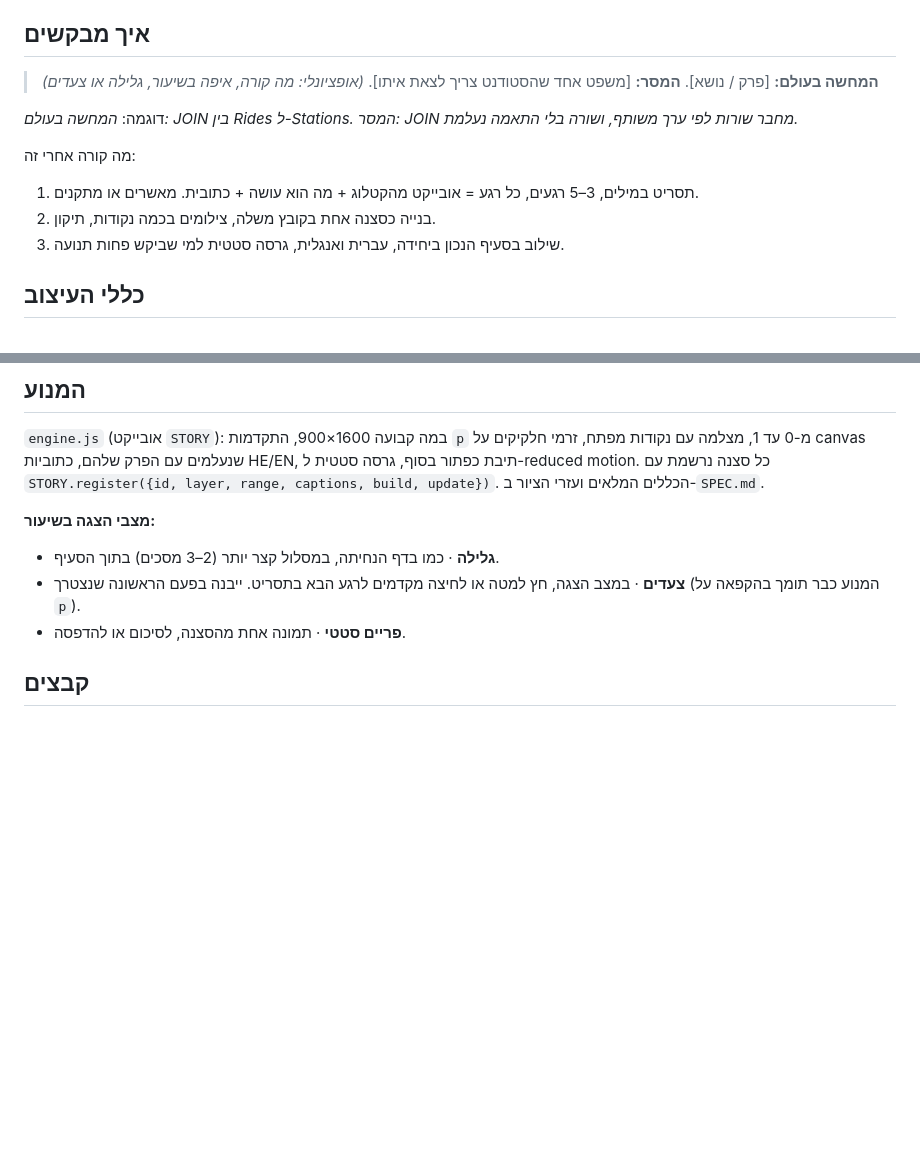
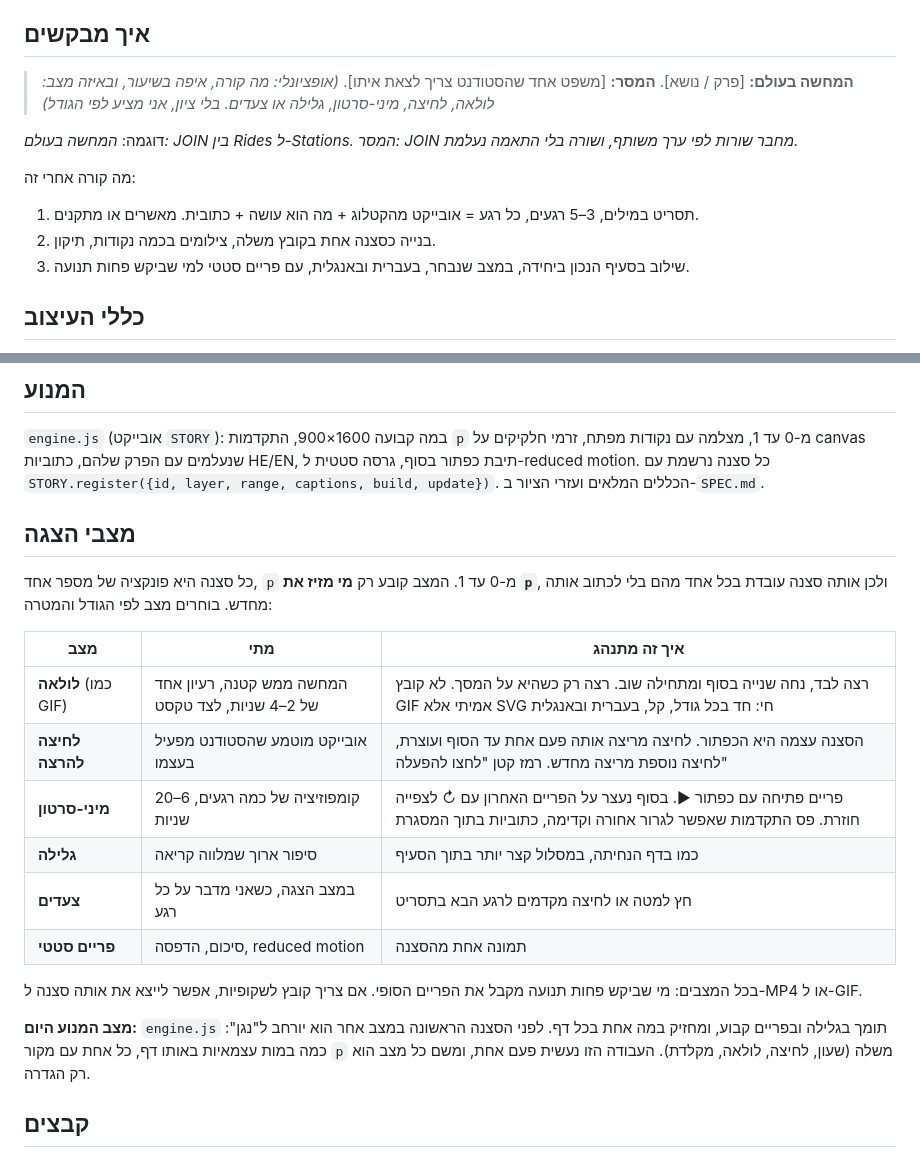
Before and after one commit to Razelbaz1/db-studio, a Markdown page: world/README.md, 2 parts joined by grey strips. Drawn GitHub-style; blank space fills up the shorter version.

Commit message:
RowdyWorld: playback modes (loop, click-to-run, mini-video, scroll, steps, static)
Co-Authored-By: Claude Opus 5.5 (1M context) <noreply@anthropic.com>

```diff
--- a/world/README.md
+++ b/world/README.md
@@ -4,14 +4,14 @@
 ומשמשת מעכשיו כל המחשה בשיעורים. מי שמבקש המחשה "בעולם" מביא **נושא ומסר**. העיצוב, האובייקטים והתנועה כבר מוסכמים כאן.
 
 ## איך מבקשים
-> **המחשה בעולם:** [פרק / נושא]. **המסר:** [משפט אחד שהסטודנט צריך לצאת איתו]. *(אופציונלי: מה קורה, איפה בשיעור, גלילה או צעדים)*
+> **המחשה בעולם:** [פרק / נושא]. **המסר:** [משפט אחד שהסטודנט צריך לצאת איתו]. *(אופציונלי: מה קורה, איפה בשיעור, ובאיזה מצב: לולאה, לחיצה, מיני-סרטון, גלילה או צעדים. בלי ציון, אני מציע לפי הגודל)*
 
 דוגמה: *המחשה בעולם: JOIN בין Rides ל-Stations. המסר: JOIN מחבר שורות לפי ערך משותף, ושורה בלי התאמה נעלמת.*
 
 מה קורה אחרי זה:
 1. תסריט במילים, 3–5 רגעים, כל רגע = אובייקט מהקטלוג + מה הוא עושה + כתובית. מאשרים או מתקנים.
 2. בנייה כסצנה אחת בקובץ משלה, צילומים בכמה נקודות, תיקון.
-3. שילוב בסעיף הנכון ביחידה, עברית ואנגלית, גרסה סטטית למי שביקש פחות תנועה.
+3. שילוב בסעיף הנכון ביחידה, במצב שנבחר, בעברית ובאנגלית, עם פריים סטטי למי שביקש פחות תנועה.
 
 ## כללי העיצוב
 - **איזומטרי וקטורי**, 30°, רקע כהה `#0B1416`. אין איורים מצוירים, אין תמונות, הכול גאומטריה שנוצרת בקוד.
@@ -47,10 +47,23 @@
 שנעלמים עם הפרק שלהם, כתוביות HE/EN, תיבת כפתור בסוף, גרסה סטטית ל-reduced motion.
 כל סצנה נרשמת עם `STORY.register({id, layer, range, captions, build, update})`. הכללים המלאים ועזרי הציור ב-`SPEC.md`.
 
-**מצבי הצגה בשיעור:**
-- **גלילה** · כמו בדף הנחיתה, במסלול קצר יותר (2–3 מסכים) בתוך הסעיף.
-- **צעדים** · במצב הצגה, חץ למטה או לחיצה מקדמים לרגע הבא בתסריט. ייבנה בפעם הראשונה שנצטרך (המנוע כבר תומך בהקפאה על `p`).
-- **פריים סטטי** · תמונה אחת מהסצנה, לסיכום או להדפסה.
+## מצבי הצגה
+כל סצנה היא פונקציה של מספר אחד, `p` מ-0 עד 1. המצב קובע רק **מי מזיז את `p`**, ולכן אותה סצנה עובדת בכל אחד מהם בלי לכתוב אותה מחדש.
+בוחרים מצב לפי הגודל והמטרה:
+
+| מצב | מתי | איך זה מתנהג |
+|---|---|---|
+| **לולאה** (כמו GIF) | המחשה ממש קטנה, רעיון אחד של 2–4 שניות, לצד טקסט | רצה לבד, נחה שנייה בסוף ומתחילה שוב. רצה רק כשהיא על המסך. לא קובץ GIF אמיתי אלא SVG חי: חד בכל גודל, קל, בעברית ובאנגלית |
+| **לחיצה להרצה** | אובייקט מוטמע שהסטודנט מפעיל בעצמו | הסצנה עצמה היא הכפתור. לחיצה מריצה אותה פעם אחת עד הסוף ועוצרת, לחיצה נוספת מריצה מחדש. רמז קטן "לחצו להפעלה" |
+| **מיני-סרטון** | קומפוזיציה של כמה רגעים, 6–20 שניות | פריים פתיחה עם כפתור ▶. בסוף נעצר על הפריים האחרון עם ↻ לצפייה חוזרת. פס התקדמות שאפשר לגרור אחורה וקדימה, כתוביות בתוך המסגרת |
+| **גלילה** | סיפור ארוך שמלווה קריאה | כמו בדף הנחיתה, במסלול קצר יותר בתוך הסעיף |
+| **צעדים** | במצב הצגה, כשאני מדבר על כל רגע | חץ למטה או לחיצה מקדמים לרגע הבא בתסריט |
+| **פריים סטטי** | סיכום, הדפסה, reduced motion | תמונה אחת מהסצנה |
+
+בכל המצבים: מי שביקש פחות תנועה מקבל את הפריים הסופי. אם צריך קובץ לשקופיות, אפשר לייצא את אותה סצנה ל-MP4 או ל-GIF.
+
+**מצב המנוע היום:** `engine.js` תומך בגלילה ובפריים קבוע, ומחזיק במה אחת בכל דף. לפני הסצנה הראשונה במצב אחר הוא יורחב ל"נגן": כמה במות עצמאיות באותו דף, כל אחת עם מקור `p` משלה (שעון, לחיצה, לולאה, מקלדת).
+העבודה הזו נעשית פעם אחת, ומשם כל מצב הוא רק הגדרה.
 
 ## קבצים
 - `engine.js`, `story.css` · המנוע והעיצוב המשותף (זהים למה שרץ בדף, בין הסמנים `==STORY-ENGINE==` ו-`==STORY-CSS==`).
```
